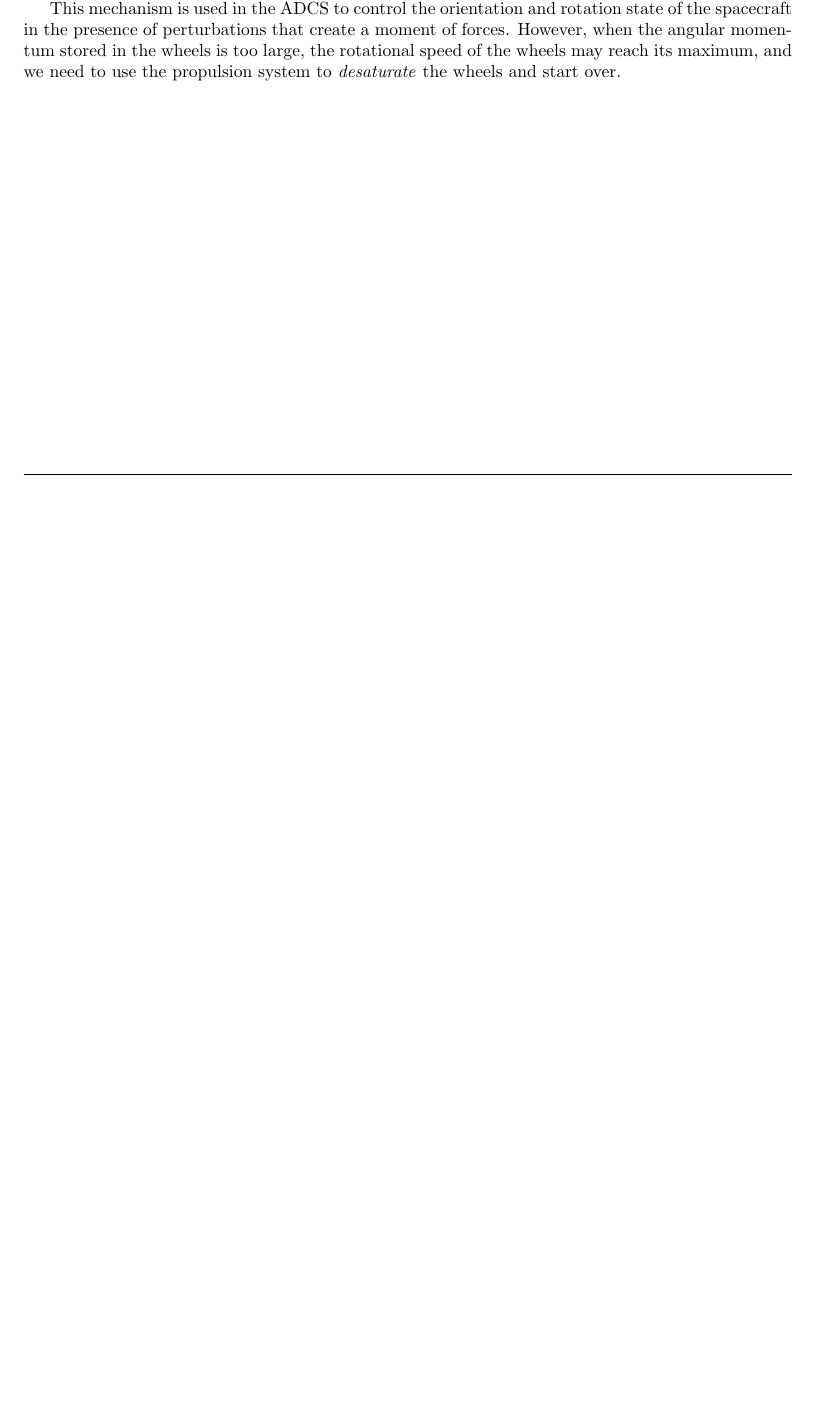
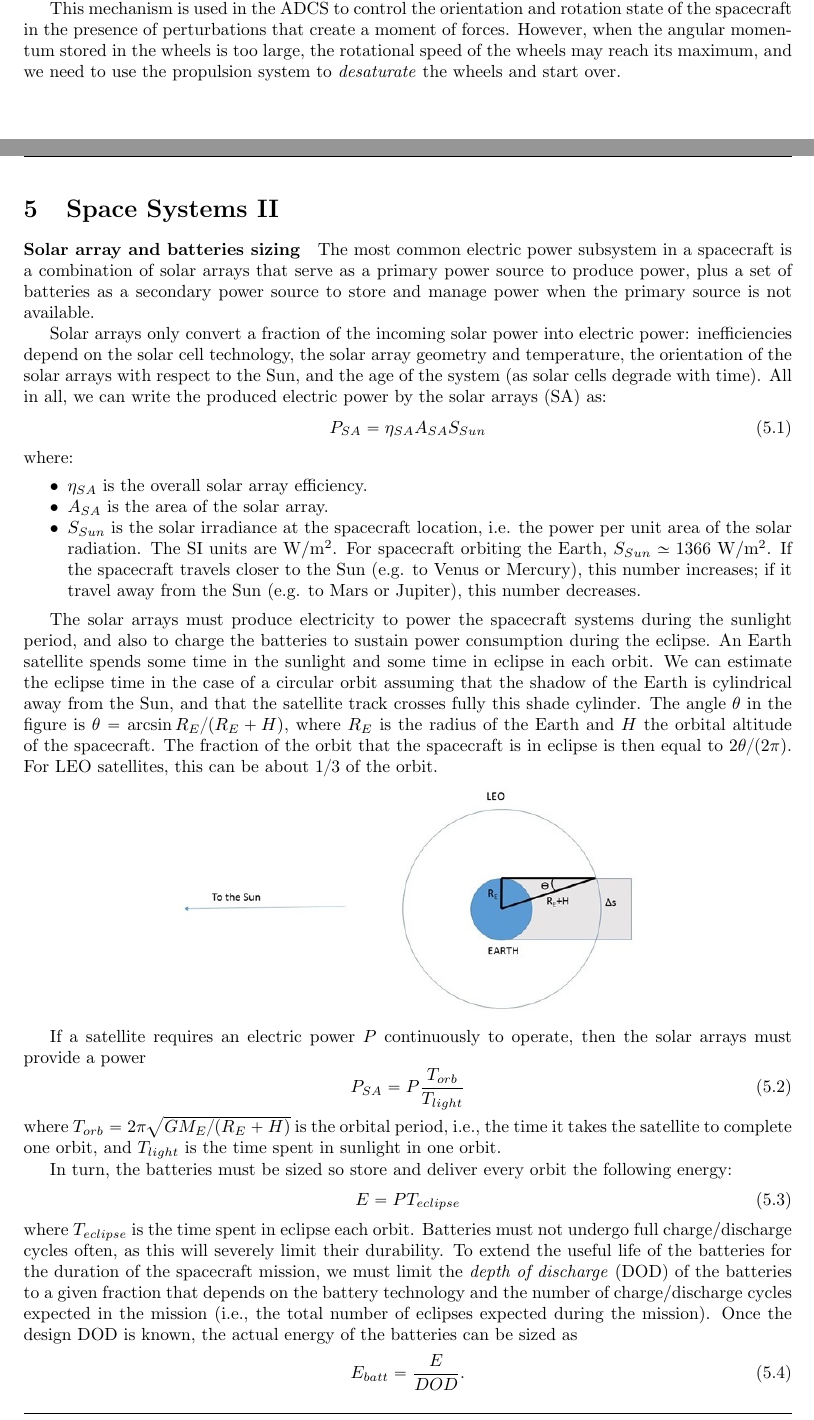
Before and after one commit to uc3m-aerospace/conquest-of-space-notes, a LaTeX document (conquest-of-space-notes.tex, which reads chapters/chapter5.tex): part of page 12 of 12 before the commit and two parts of pages 12 and 13 of 14 after it, the two joined at a grey line, cut so that both start at the same text, the shorter picture padded with empty space. Compiled offline with pdfLaTeX.

Commit message:
Added 5th week notes: space systems II

```diff
--- /dev/null
+++ b/chapters/chapter5.tex
@@ -0,0 +1,88 @@
+%----------------------------------------------------------------------
+\section[Space Systems II]{Space Systems II}
+%----------------------------------------------------------------------
+
+%----------------------------------------------------------------------
+\paragraph{Solar array and batteries sizing}
+%----------------------------------------------------------------------
+
+The most common electric power subsystem in a spacecraft is a combination of
+solar arrays that serve as a primary power source to produce power, plus a set
+of batteries as a secondary power source to store and manage power when  the
+primary source is not available.
+
+Solar arrays only convert a fraction of
+the incoming solar power into electric power: inefficiencies depend on the
+solar cell technology, the solar array geometry and temperature, the
+orientation of the solar arrays with respect to the Sun, and the age of the
+system (as solar cells degrade with time). All in all, we can write the
+produced electric  power by the solar arrays (SA) as:
+%
+\begin{equation}
+P_{SA} = \eta_{SA} A_{SA} S_{Sun}
+\end{equation}
+%
+where:
+%
+\begin{itemize}
+\item $\eta_{SA}$ is the overall solar array efficiency.
+\item $A_{SA}$ is the area of the solar array.
+\item $S_{Sun}$ is the solar irradiance at the spacecraft location, i.e. the
+power per unit area of the solar radiation. The SI units are W/m$^2$.
+For spacecraft orbiting the Earth, $S_{Sun}\simeq 1366$ W/m$^2$. If the
+spacecraft travels closer to the Sun (e.g. to Venus or Mercury), this number
+increases; if it travel away from the Sun (e.g. to Mars or Jupiter), this
+number decreases.
+\end{itemize}
+%
+
+The solar arrays must produce electricity to power the spacecraft systems
+during the sunlight period, and also to charge the batteries to sustain
+power consumption during the eclipse.
+An Earth satellite spends some time in the sunlight and some time in eclipse
+in each orbit. We can estimate the eclipse time in the case of a circular
+orbit assuming that the shadow of the Earth is cylindrical away from the Sun,
+and that the satellite track crosses fully this shade cylinder.
+The angle $\theta$ in the figure is $\theta = \arcsin{R_E/(R_E+H)}$, where
+$R_E$ is the radius of the Earth and $H$ the orbital altitude of the
+spacecraft. The fraction of the orbit that the spacecraft is in eclipse
+is then equal to $2\theta/(2\pi)$. For LEO satellites, this can be about
+$1/3$ of the orbit.
+
+%----------------------------------------------------------------------
+\begin{center}
+\includegraphics[width=0.6\textwidth]{figs/eclipse.jpg}
+\end{center}
+%----------------------------------------------------------------------
+
+If a satellite requires an electric power $P$ continuously to operate,
+then the solar arrays must provide a power
+%
+\begin{equation}
+P_{SA} = P \frac{T_{orb}}{T_{light}}
+\end{equation}
+%
+where $T_{orb} = 2\pi \sqrt{GM_E/(R_E +H)}$ is the orbital period, i.e., the
+time it takes the satellite to complete one orbit, and $T_{light}$ is the
+time spent in sunlight in one orbit.
+
+In turn, the batteries must be sized so store and deliver every orbit the
+following energy:
+%
+\begin{equation}
+E = P T_{eclipse}
+\end{equation}
+%
+where $T_{eclipse}$ is the time spent in eclipse each orbit. Batteries must
+not undergo full charge/discharge cycles often, as this will severely limit
+their durability. To extend the useful life of the batteries for the duration
+of the spacecraft mission, we must limit the \emph{depth of discharge} (DOD)
+of the batteries to a given fraction that depends on the battery technology
+and the number of charge/discharge cycles expected in the mission (i.e., the
+total number of eclipses expected during the mission).
+Once the design DOD is known, the actual energy of the batteries can be sized
+as
+%
+\begin{equation}
+E_{batt} = \frac{E}{DOD}.
+\end{equation}
```
Also changed, not shown: conquest-of-space-notes.tex (+1 -0 lines), conquest-of-space-notes.pdf, figs/eclipse.jpg (added), chapters/chapter5.tex (87 more changed lines).
